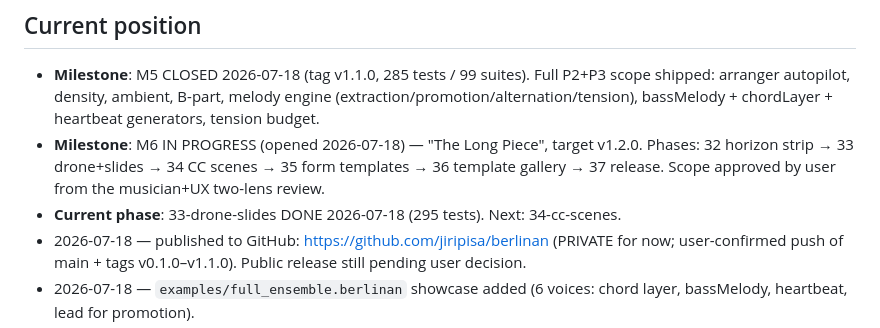
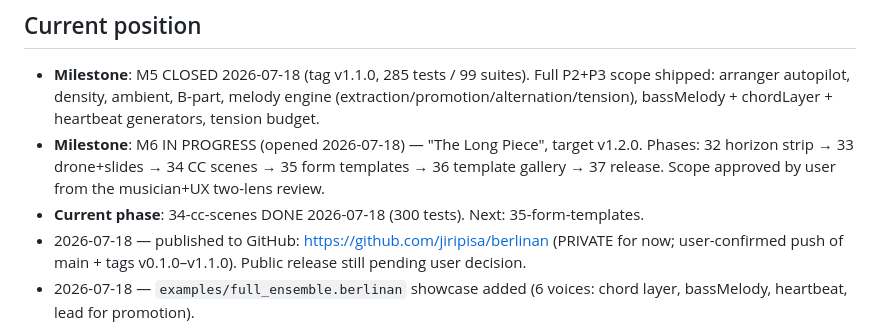
Before and after one commit to jiripisa/berlinan, a Markdown page: .planning/STATE.md, the part around the change. GitHub-like rendering.

Commit message:
docs(planning): phase 34 verification + roadmap/state

```diff
--- a/.planning/STATE.md
+++ b/.planning/STATE.md
@@ -10,7 +10,7 @@
   target v1.2.0. Phases: 32 horizon strip → 33 drone+slides → 34 CC scenes
   → 35 form templates → 36 template gallery → 37 release. Scope approved by
   user from the musician+UX two-lens review.
-- **Current phase**: 33-drone-slides DONE 2026-07-18 (295 tests). Next: 34-cc-scenes.
+- **Current phase**: 34-cc-scenes DONE 2026-07-18 (300 tests). Next: 35-form-templates.
 - 2026-07-18 — published to GitHub: https://github.com/jiripisa/berlinan
   (PRIVATE for now; user-confirmed push of main + tags v0.1.0–v1.1.0).
   Public release still pending user decision.
```
Also changed, not shown: .planning/ROADMAP.md (+1 -1 lines), 1 other file.
